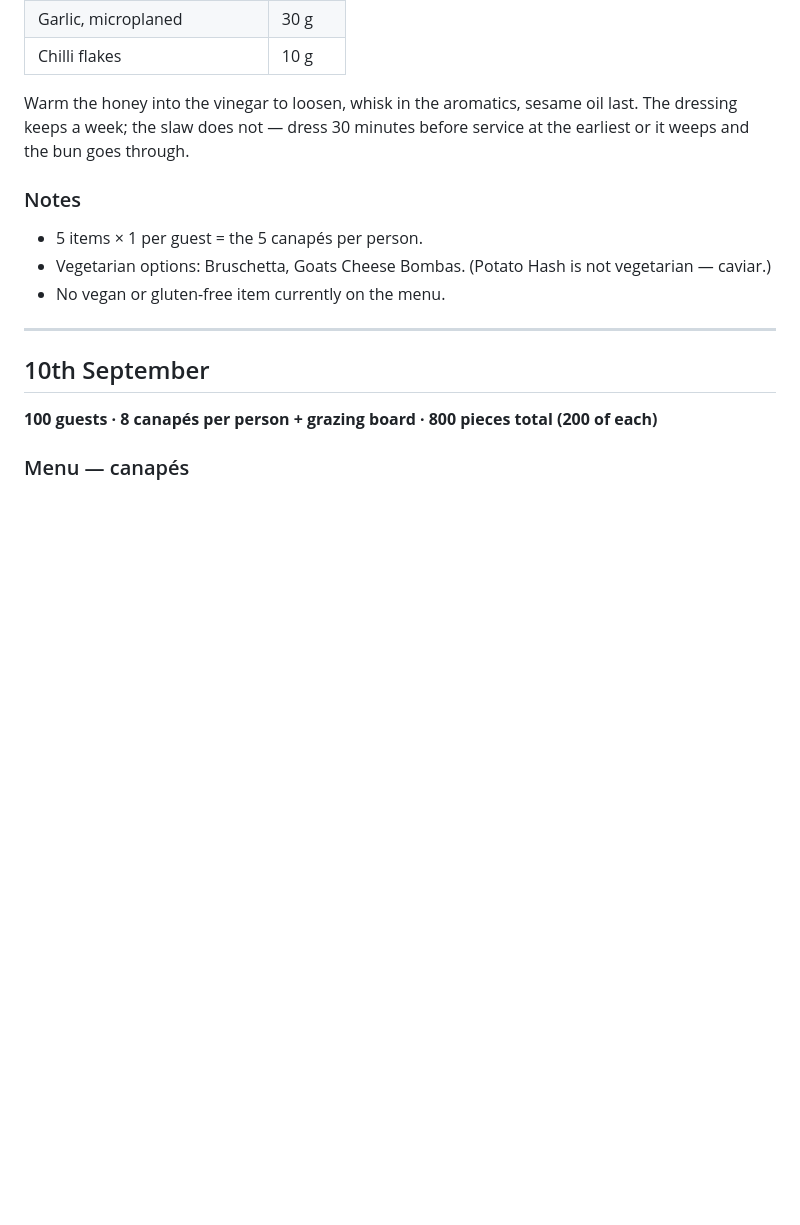
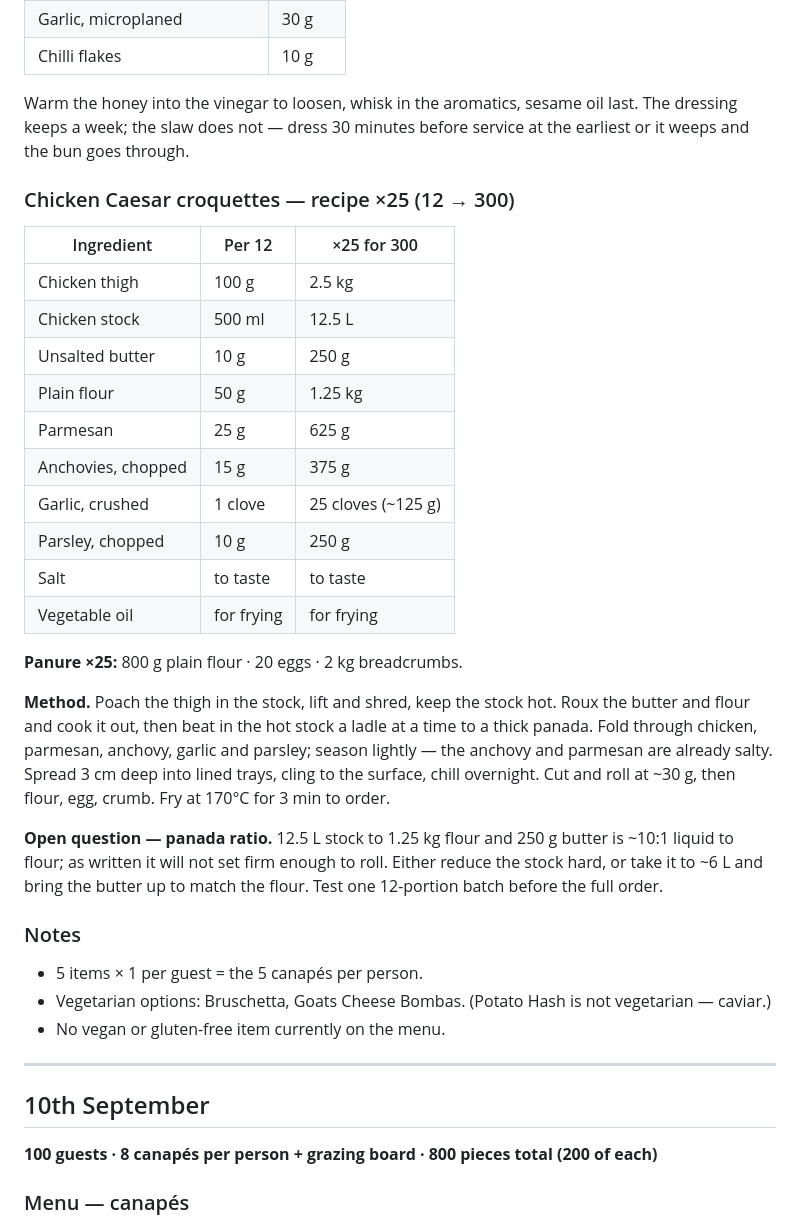
Before and after one commit to DCOlquhoun1/Menu, a Markdown page: Corporate Event 9-10 September - Notes.md, the part around the change. Drawn GitHub-style; blank space fills up the shorter version.

Commit message:
Scale the Caesar croquette recipe to 300 portions
Multiplies the 12-portion recipe by 25, adds the panure quantities
and method, and flags the panada liquid-to-flour ratio for testing
before the full order.

Co-Authored-By: Claude Opus 5 <noreply@anthropic.com>
Claude-Session: https://claude.ai/code/session_01Xfce5MJmenZg4jNRY1BeeJ

```diff
--- a/Corporate Event 9-10 September - Notes.md
+++ b/Corporate Event 9-10 September - Notes.md
@@ -114,6 +114,33 @@ Warm the honey into the vinegar to loosen, whisk in the aromatics, sesame oil la
 keeps a week; the slaw does not — dress 30 minutes before service at the earliest or it weeps and
 the bun goes through.
 
+### Chicken Caesar croquettes — recipe ×25 (12 → 300)
+
+| Ingredient | Per 12 | ×25 for 300 |
+| --- | --- | --- |
+| Chicken thigh | 100 g | 2.5 kg |
+| Chicken stock | 500 ml | 12.5 L |
+| Unsalted butter | 10 g | 250 g |
+| Plain flour | 50 g | 1.25 kg |
+| Parmesan | 25 g | 625 g |
+| Anchovies, chopped | 15 g | 375 g |
+| Garlic, crushed | 1 clove | 25 cloves (~125 g) |
+| Parsley, chopped | 10 g | 250 g |
+| Salt | to taste | to taste |
+| Vegetable oil | for frying | for frying |
+
+**Panure ×25:** 800 g plain flour · 20 eggs · 2 kg breadcrumbs.
+
+**Method.** Poach the thigh in the stock, lift and shred, keep the stock hot. Roux the butter and
+flour and cook it out, then beat in the hot stock a ladle at a time to a thick panada. Fold through
+chicken, parmesan, anchovy, garlic and parsley; season lightly — the anchovy and parmesan are already
+salty. Spread 3 cm deep into lined trays, cling to the surface, chill overnight. Cut and roll at
+~30 g, then flour, egg, crumb. Fry at 170°C for 3 min to order.
+
+**Open question — panada ratio.** 12.5 L stock to 1.25 kg flour and 250 g butter is ~10:1 liquid to
+flour; as written it will not set firm enough to roll. Either reduce the stock hard, or take it to
+~6 L and bring the butter up to match the flour. Test one 12-portion batch before the full order.
+
 ### Notes
 
 - 5 items × 1 per guest = the 5 canapés per person.
```
